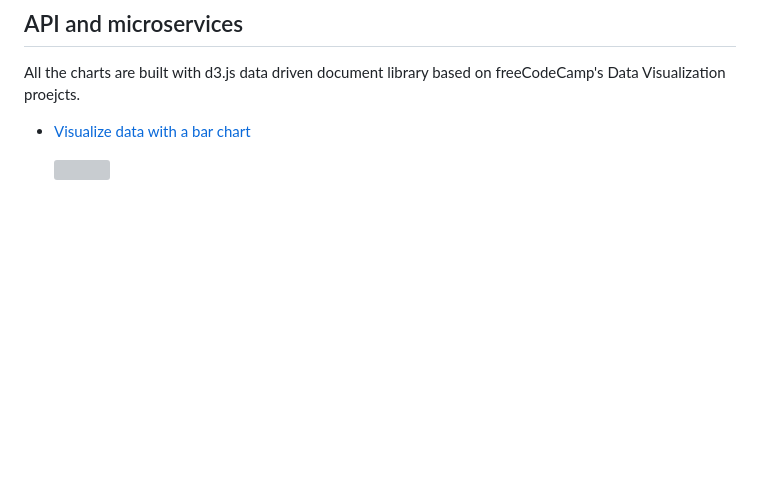
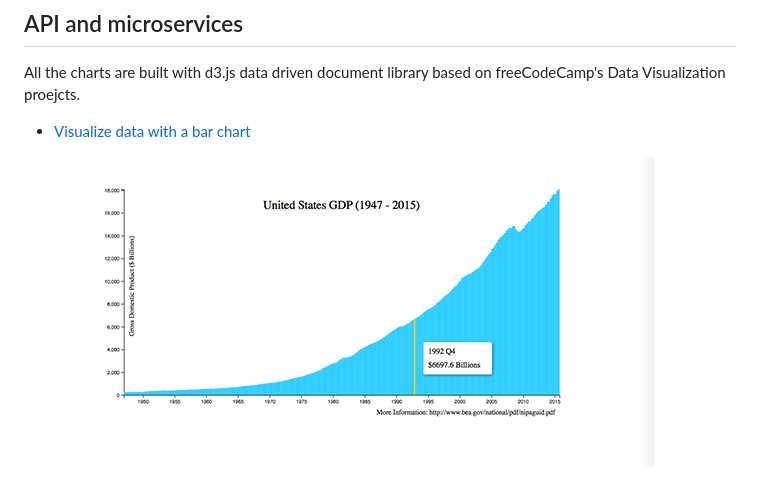
Before and after one commit to e-tinkers/freecodecamp, a Markdown page: data-visualization/README.MD, the part around the change. Rendered like a GitHub page; pictures changed too: data-visualization/images/bar-chart.png (added); blank space fills up the shorter version; grey boxes are pictures that could not be loaded.

Commit message:
add bar chart thumbnail

```diff
--- a/data-visualization/README.MD
+++ b/data-visualization/README.MD
@@ -4,4 +4,4 @@ All the charts are built with d3.js data driven document library based on freeCo
 
 - [Visualize data with a bar chart](https://github.com/e-tinkers/freecodecamp/tree/master/data-visualization/bar-chart)
 
-  [![](#)](https://e-tinkers.github.io/freecodecamp/data-visualization/bar-chart/)
+  [![](https://github.com/e-tinkers/freecodecamp/blob/master/data-visualization/images/bar-chart.png)](https://e-tinkers.github.io/freecodecamp/data-visualization/bar-chart/)
```
